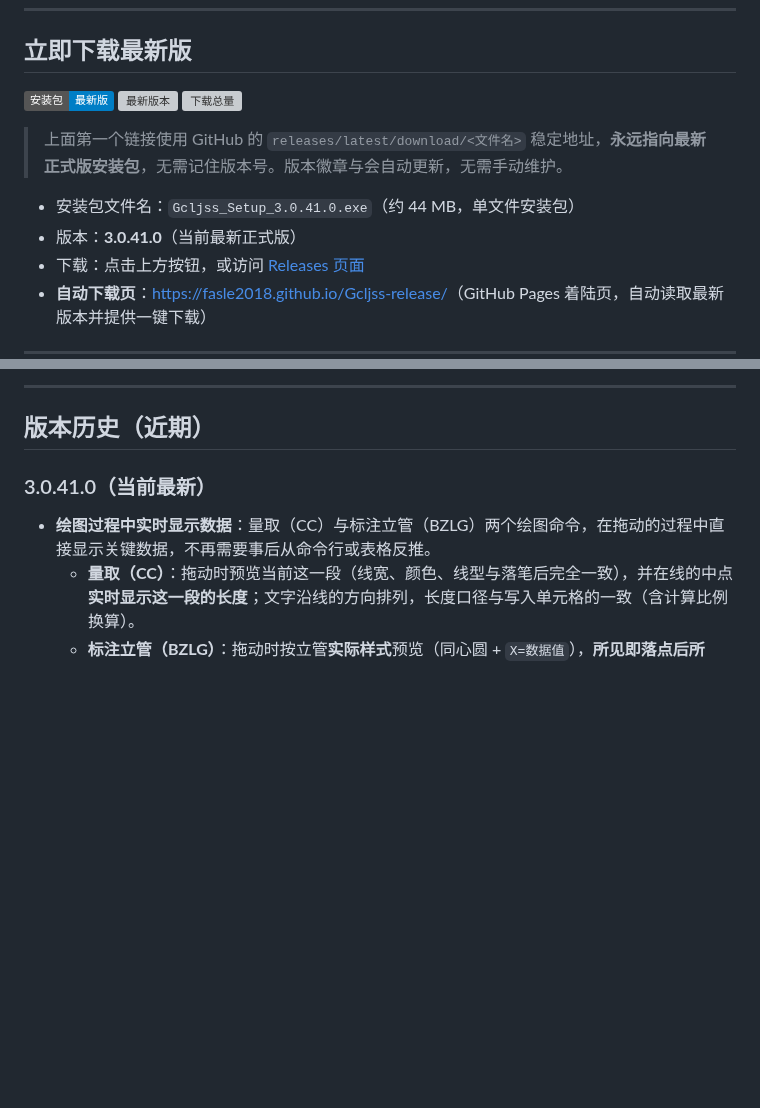
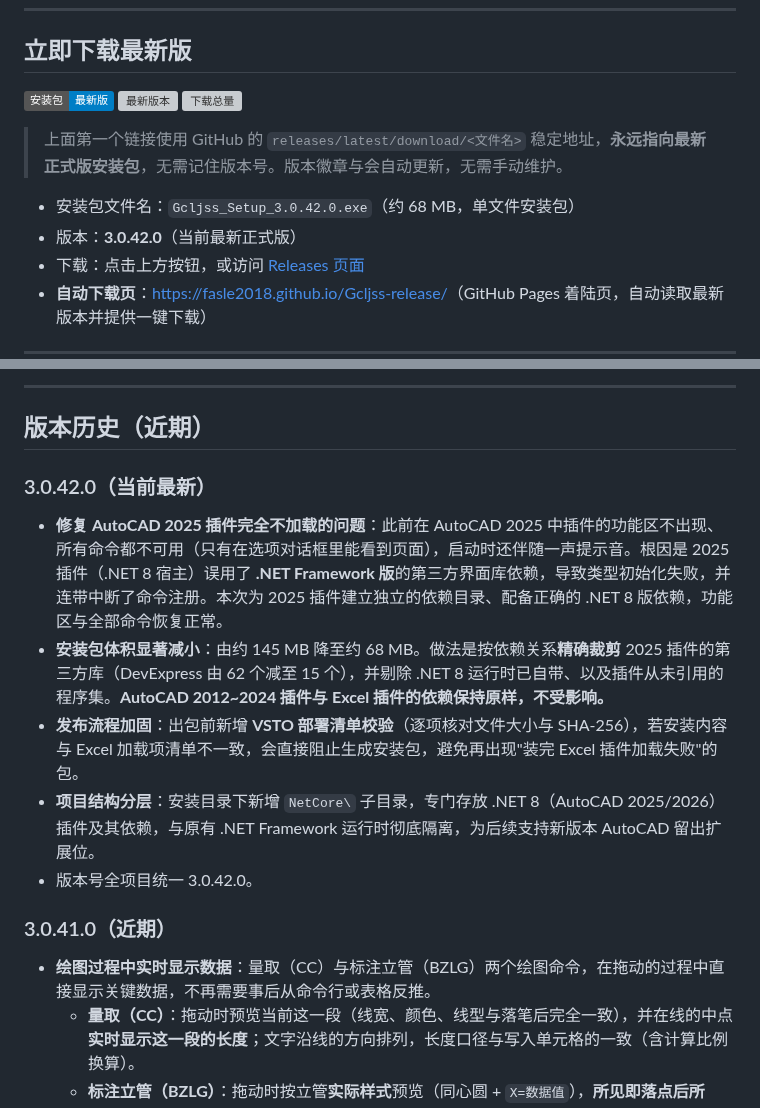
Before and after one commit to Fasle2018/Gcljss-release, a Markdown page: README.md, 2 parts joined by grey strips. GitHub-like rendering; badges without logos; blank space fills up the shorter version; grey boxes are pictures that could not be loaded.

Commit message:
docs: 3.0.42.0 下载链接与版本历史（修复 AutoCAD 2025 插件不加载 + 体积优化）

```diff
--- a/README.md
+++ b/README.md
@@ -12,8 +12,8 @@
 
 > 上面第一个链接使用 GitHub 的 `releases/latest/download/<文件名>` 稳定地址，**永远指向最新正式版安装包**，无需记住版本号。版本徽章与会自动更新，无需手动维护。
 
-- 安装包文件名：`Gcljss_Setup_3.0.41.0.exe`（约 44 MB，单文件安装包）
-- 版本：**3.0.41.0**（当前最新正式版）
+- 安装包文件名：`Gcljss_Setup_3.0.42.0.exe`（约 68 MB，单文件安装包）
+- 版本：**3.0.42.0**（当前最新正式版）
 - 下载：点击上方按钮，或访问 [Releases 页面](https://github.com/Fasle2018/Gcljss-release/releases)
 - **自动下载页**：[https://fasle2018.github.io/Gcljss-release/](https://fasle2018.github.io/Gcljss-release/)（GitHub Pages 着陆页，自动读取最新版本并提供一键下载）
 
@@ -44,7 +44,14 @@
 
 ## 版本历史（近期）
 
-### 3.0.41.0（当前最新）
+### 3.0.42.0（当前最新）
+- **修复 AutoCAD 2025 插件完全不加载的问题**：此前在 AutoCAD 2025 中插件的功能区不出现、所有命令都不可用（只有在选项对话框里能看到页面），启动时还伴随一声提示音。根因是 2025 插件（.NET 8 宿主）误用了 **.NET Framework 版**的第三方界面库依赖，导致类型初始化失败，并连带中断了命令注册。本次为 2025 插件建立独立的依赖目录、配备正确的 .NET 8 版依赖，功能区与全部命令恢复正常。
+- **安装包体积显著减小**：由约 145 MB 降至约 68 MB。做法是按依赖关系**精确裁剪** 2025 插件的第三方库（DevExpress 由 62 个减至 15 个），并剔除 .NET 8 运行时已自带、以及插件从未引用的程序集。**AutoCAD 2012~2024 插件与 Excel 插件的依赖保持原样，不受影响。**
+- **发布流程加固**：出包前新增 **VSTO 部署清单校验**（逐项核对文件大小与 SHA-256），若安装内容与 Excel 加载项清单不一致，会直接阻止生成安装包，避免再出现"装完 Excel 插件加载失败"的包。
+- **项目结构分层**：安装目录下新增 `NetCore\` 子目录，专门存放 .NET 8（AutoCAD 2025/2026）插件及其依赖，与原有 .NET Framework 运行时彻底隔离，为后续支持新版本 AutoCAD 留出扩展位。
+- 版本号全项目统一 3.0.42.0。
+
+### 3.0.41.0（近期）
 - **绘图过程中实时显示数据**：量取（CC）与标注立管（BZLG）两个绘图命令，在拖动的过程中直接显示关键数据，不再需要事后从命令行或表格反推。
   - **量取（CC）**：拖动时预览当前这一段（线宽、颜色、线型与落笔后完全一致），并在线的中点**实时显示这一段的长度**；文字沿线的方向排列，长度口径与写入单元格的一致（含计算比例换算）。
   - **标注立管（BZLG）**：拖动时按立管**实际样式**预览（同心圆 + `X=数据值`），**所见即落点后所得**。
```
Also changed, not shown: other parts of README.md (+1 -1 lines).
